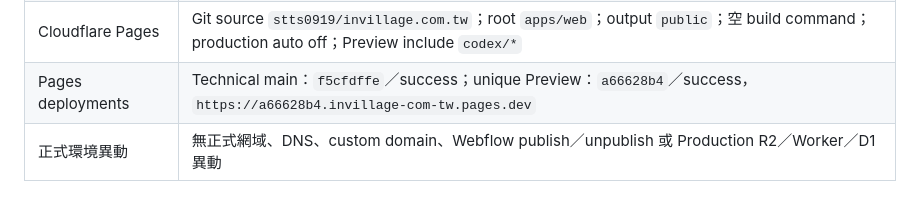
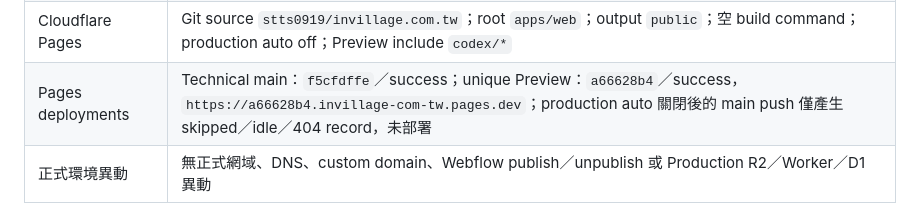
Before and after one commit to stts0919/invillage.com.tw, a Markdown page: HANDOFF.md, the part around the change. Drawn GitHub-style.

```diff
--- a/HANDOFF.md
+++ b/HANDOFF.md
@@ -54,7 +54,7 @@
 | Cloudflare names | Pages `invillage-com-tw`、R2 `invillage-media-preview` 已建立且隔離於 Preview scope |
 | Cloudflare R2 | `invillage-media-preview`：Standard／APAC／default；public origin 已啟用；427 objects／113,523,148 bytes，metadata＋公開 bytes＋SHA-256 0 failures |
 | Cloudflare Pages | Git source `stts0919/invillage.com.tw`；root `apps/web`；output `public`；空 build command；production auto off；Preview include `codex/*` |
-| Pages deployments | Technical main：`f5cfdffe`／success；unique Preview：`a66628b4`／success，`https://a66628b4.invillage-com-tw.pages.dev` |
+| Pages deployments | Technical main：`f5cfdffe`／success；unique Preview：`a66628b4`／success，`https://a66628b4.invillage-com-tw.pages.dev`；production auto 關閉後的 main push 僅產生 skipped／idle／404 record，未部署 |
 | 正式環境異動 | 無正式網域、DNS、custom domain、Webflow publish／unpublish 或 Production R2／Worker／D1 異動 |
 
 `apps/web/public/` 已形成可自管部署版本；HTML／CSS 不再依賴禁止的 Webflow CDN，內容圖片由已驗證的 Preview R2 提供。
```
Also changed, not shown: docs/operations/preview-launch-checklist.md (+1 -1 lines).
